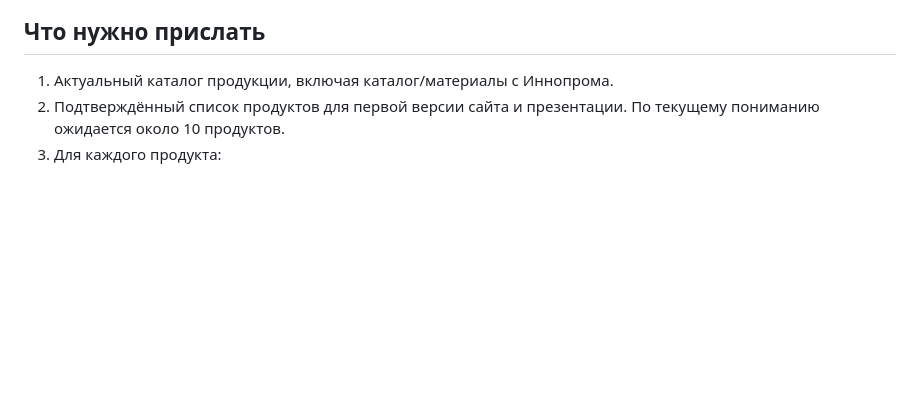
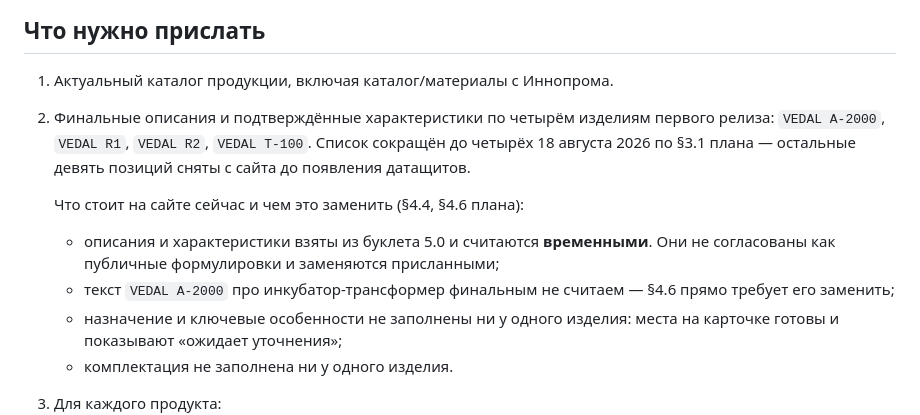
Before and after one commit to michaelwelly/MuseonUrania, a Markdown page: docs/requests/nikolay_materials_request.md, the part around the change. Drawn GitHub-style; blank space fills up the shorter version.

```diff
--- a/docs/requests/nikolay_materials_request.md
+++ b/docs/requests/nikolay_materials_request.md
@@ -13,7 +13,13 @@
 ## Что нужно прислать
 
 1. Актуальный каталог продукции, включая каталог/материалы с Иннопрома.
-2. Подтверждённый список продуктов для первой версии сайта и презентации. По текущему пониманию ожидается около 10 продуктов.
+2. Финальные описания и подтверждённые характеристики по четырём изделиям первого релиза: `VEDAL A-2000`, `VEDAL R1`, `VEDAL R2`, `VEDAL Т-100`. Список сокращён до четырёх 18 августа 2026 по §3.1 плана — остальные девять позиций сняты с сайта до появления датащитов.
+
+   Что стоит на сайте сейчас и чем это заменить (§4.4, §4.6 плана):
+   - описания и характеристики взяты из буклета 5.0 и считаются **временными**. Они не согласованы как публичные формулировки и заменяются присланными;
+   - текст `VEDAL A-2000` про инкубатор-трансформер финальным не считаем — §4.6 прямо требует его заменить;
+   - назначение и ключевые особенности не заполнены ни у одного изделия: места на карточке готовы и показывают «ожидает уточнения»;
+   - комплектация не заполнена ни у одного изделия.
 3. Для каждого продукта:
    - точное название;
    - категория;
```
Also changed, not shown: docs/requests/nikolay_materials_request.en.md (+14 -2 lines).
